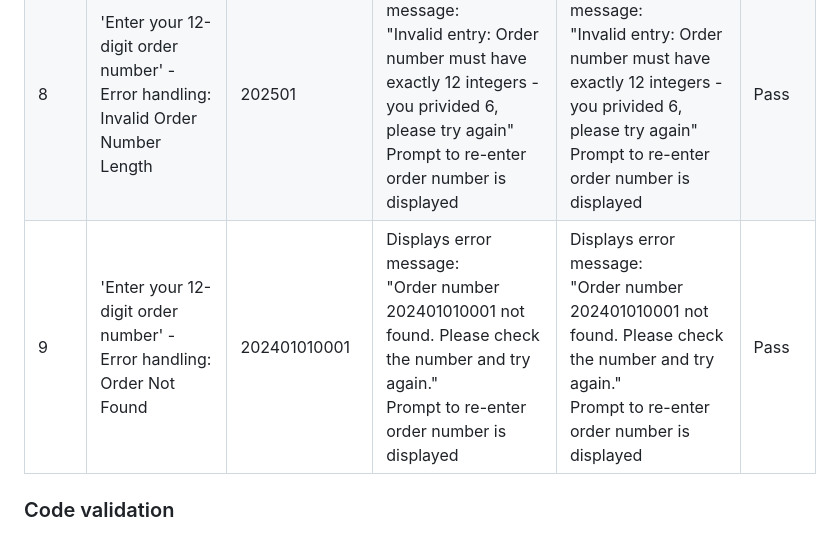
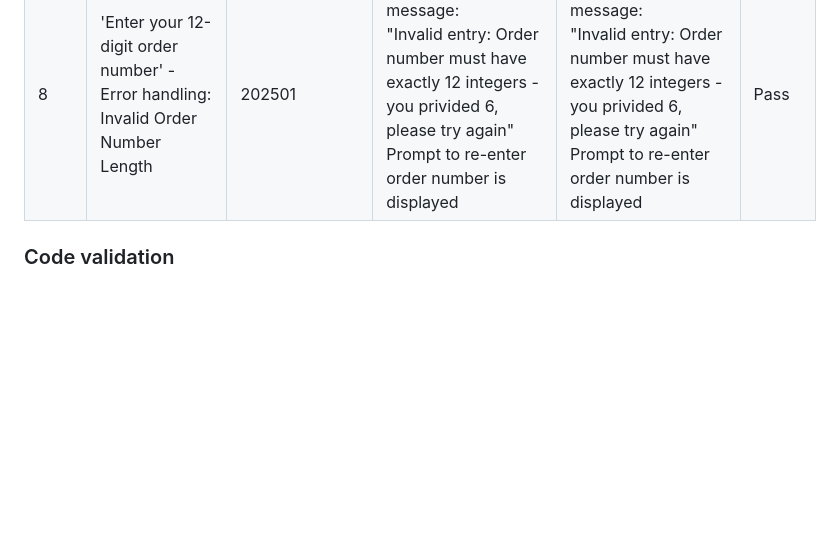
Before and after one commit to tumelo-maja/pizza_order_cli, a Markdown page: README.md, the part around the change. Rendered like a GitHub page; blank space fills up the shorter version.

Commit message:
Remove duplicate row

```diff
--- a/README.md
+++ b/README.md
@@ -501,7 +501,6 @@ For each feature, a testing was conducted and the results are outlined in the ta
 | 6    | Any other entry besides 1 or 99 - Error handling: <br>Order Not Found | 202401010001 | Displays error message: <br>"Order number 202401010001 not found. Please check the number and try again." <br>Prompt to re-enter order number is displayed| Displays error message: <br>"Order number 202401010001 not found. Please check the number and try again." <br>Prompt to re-enter order number is displayed  |  Pass |
 | 7    | 'Enter your 12-digit order number' - Error handling: <br>Invalid Order Number Format | 9999               | Displays error message <br>"Invalid entry: '9999' is not a valid order number. Order number must start with '20', please try again"  <br>Prompt to re-enter order number is displayed | Displays error message: <br>"'9999' is not a valid order number. Order number must start with '20', please try again" <br>Prompt to re-enter order number is displayed  |  Pass |
 | 8    | 'Enter your 12-digit order number' - Error handling: <br>Invalid Order Number Length | 202501               | Displays error message: <br>"Invalid entry: Order number must have exactly 12 integers - you privided 6, please try again"  <br>Prompt to re-enter order number is displayed | Displays error message: <br>"Invalid entry: Order number must have exactly 12 integers - you privided 6, please try again" <br>Prompt to re-enter order number is displayed  |  Pass |
-| 9    | 'Enter your 12-digit order number' - Error handling: <br>Order Not Found | 202401010001 | Displays error message: <br>"Order number 202401010001 not found. Please check the number and try again." <br>Prompt to re-enter order number is displayed| Displays error message: <br>"Order number 202401010001 not found. Please check the number and try again." <br>Prompt to re-enter order number is displayed  |  Pass |
 
 
 ### Code validation
```
